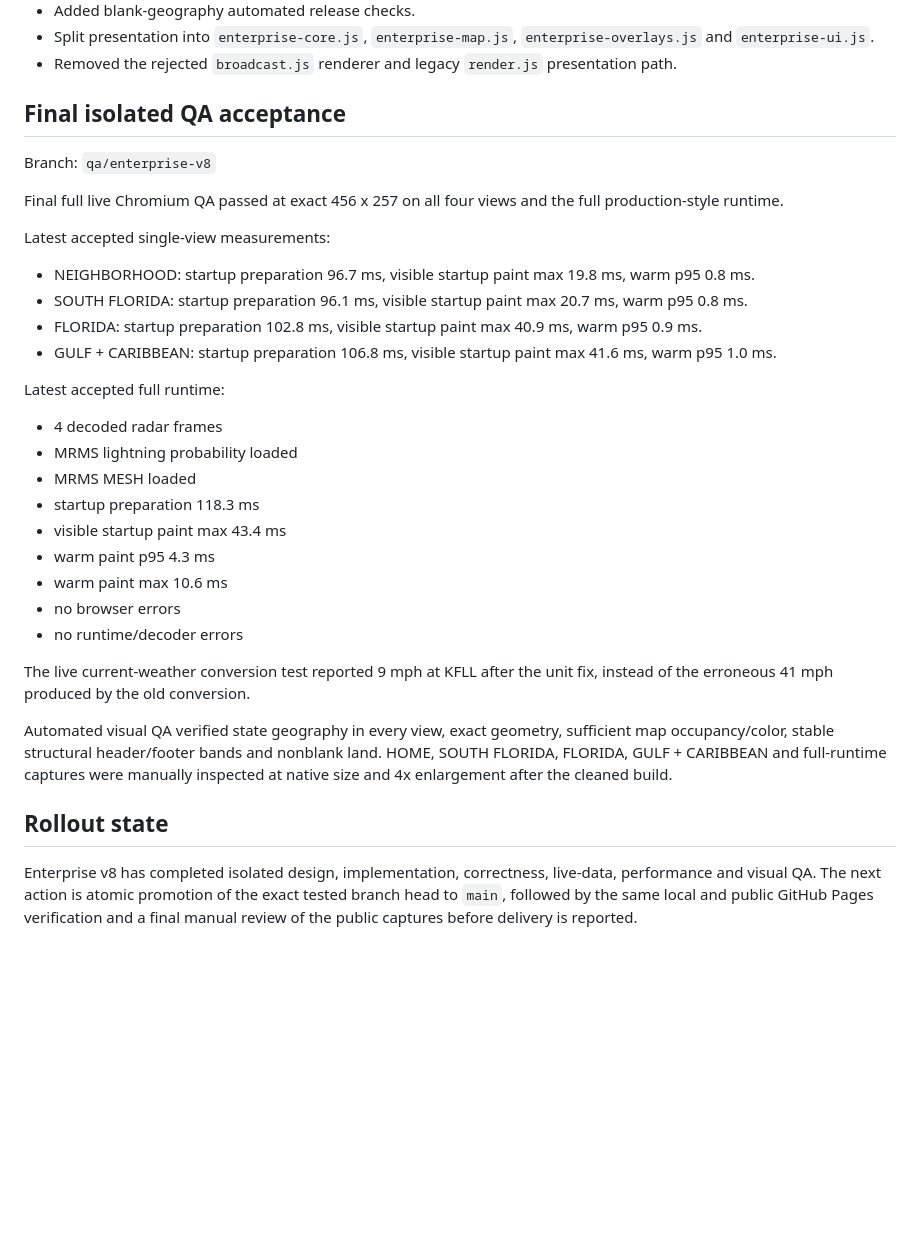
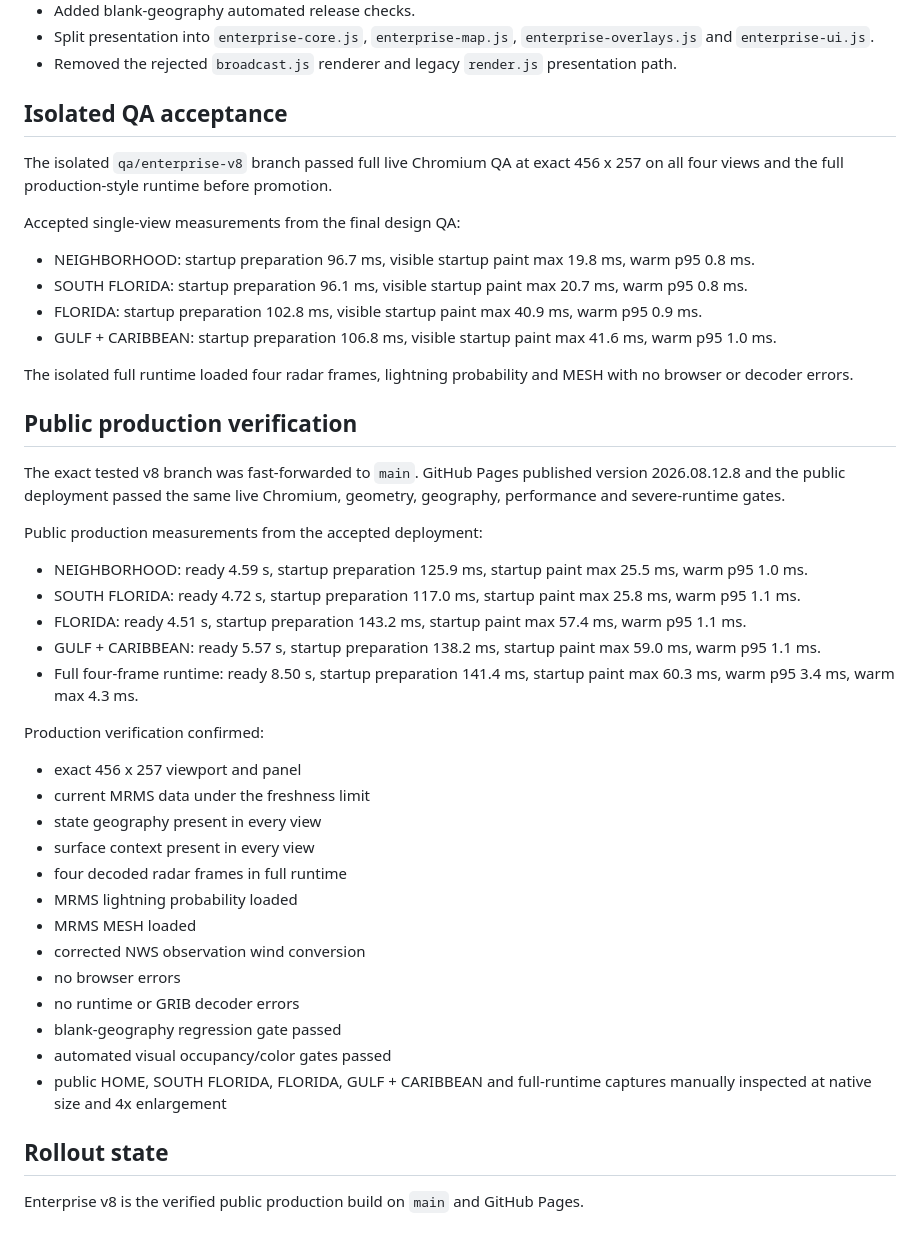
Before and after one commit to dmo18/rdr, a Markdown page: docs/STATUS.md, the part around one of its changes. Drawn GitHub-style; blank space fills up the shorter version.

Commit message:
Mark enterprise v8 production verified

```diff
--- a/docs/STATUS.md
+++ b/docs/STATUS.md
@@ -46,35 +47,47 @@
 - Split presentation into `enterprise-core.js`, `enterprise-map.js`, `enterprise-overlays.js` and `enterprise-ui.js`.
 - Removed the rejected `broadcast.js` renderer and legacy `render.js` presentation path.
 
-## Final isolated QA acceptance
+## Isolated QA acceptance
 
-Branch: `qa/enterprise-v8`
+The isolated `qa/enterprise-v8` branch passed full live Chromium QA at exact 456 x 257 on all four views and the full production-style runtime before promotion.
 
-Final full live Chromium QA passed at exact 456 x 257 on all four views and the full production-style runtime.
-
-Latest accepted single-view measurements:
+Accepted single-view measurements from the final design QA:
 
 - NEIGHBORHOOD: startup preparation 96.7 ms, visible startup paint max 19.8 ms, warm p95 0.8 ms.
 - SOUTH FLORIDA: startup preparation 96.1 ms, visible startup paint max 20.7 ms, warm p95 0.8 ms.
 - FLORIDA: startup preparation 102.8 ms, visible startup paint max 40.9 ms, warm p95 0.9 ms.
 - GULF + CARIBBEAN: startup preparation 106.8 ms, visible startup paint max 41.6 ms, warm p95 1.0 ms.
 
-Latest accepted full runtime:
+The isolated full runtime loaded four radar frames, lightning probability and MESH with no browser or decoder errors.
 
-- 4 decoded radar frames
+## Public production verification
+
+The exact tested v8 branch was fast-forwarded to `main`. GitHub Pages published version 2026.08.12.8 and the public deployment passed the same live Chromium, geometry, geography, performance and severe-runtime gates.
+
+Public production measurements from the accepted deployment:
+
+- NEIGHBORHOOD: ready 4.59 s, startup preparation 125.9 ms, startup paint max 25.5 ms, warm p95 1.0 ms.
+- SOUTH FLORIDA: ready 4.72 s, startup preparation 117.0 ms, startup paint max 25.8 ms, warm p95 1.1 ms.
+- FLORIDA: ready 4.51 s, startup preparation 143.2 ms, startup paint max 57.4 ms, warm p95 1.1 ms.
+- GULF + CARIBBEAN: ready 5.57 s, startup preparation 138.2 ms, startup paint max 59.0 ms, warm p95 1.1 ms.
+- Full four-frame runtime: ready 8.50 s, startup preparation 141.4 ms, startup paint max 60.3 ms, warm p95 3.4 ms, warm max 4.3 ms.
+
+Production verification confirmed:
+
+- exact 456 x 257 viewport and panel
+- current MRMS data under the freshness limit
+- state geography present in every view
+- surface context present in every view
+- four decoded radar frames in full runtime
 - MRMS lightning probability loaded
 - MRMS MESH loaded
-- startup preparation 118.3 ms
-- visible startup paint max 43.4 ms
-- warm paint p95 4.3 ms
-- warm paint max 10.6 ms
+- corrected NWS observation wind conversion
 - no browser errors
-- no runtime/decoder errors
-
-The live current-weather conversion test reported 9 mph at KFLL after the unit fix, instead of the erroneous 41 mph produced by the old conversion.
-
-Automated visual QA verified state geography in every view, exact geometry, sufficient map occupancy/color, stable structural header/footer bands and nonblank land. HOME, SOUTH FLORIDA, FLORIDA, GULF + CARIBBEAN and full-runtime captures were manually inspected at native size and 4x enlargement after the cleaned build.
+- no runtime or GRIB decoder errors
+- blank-geography regression gate passed
+- automated visual occupancy/color gates passed
+- public HOME, SOUTH FLORIDA, FLORIDA, GULF + CARIBBEAN and full-runtime captures manually inspected at native size and 4x enlargement
 
 ## Rollout state
 
-Enterprise v8 has completed isolated design, implementation, correctness, live-data, performance and visual QA. The next action is atomic promotion of the exact tested branch head to `main`, followed by the same local and public GitHub Pages verification and a final manual review of the public captures before delivery is reported.
+Enterprise v8 is the verified public production build on `main` and GitHub Pages.
```
Also changed, not shown: other parts of docs/STATUS.md (+12 -11 lines).
